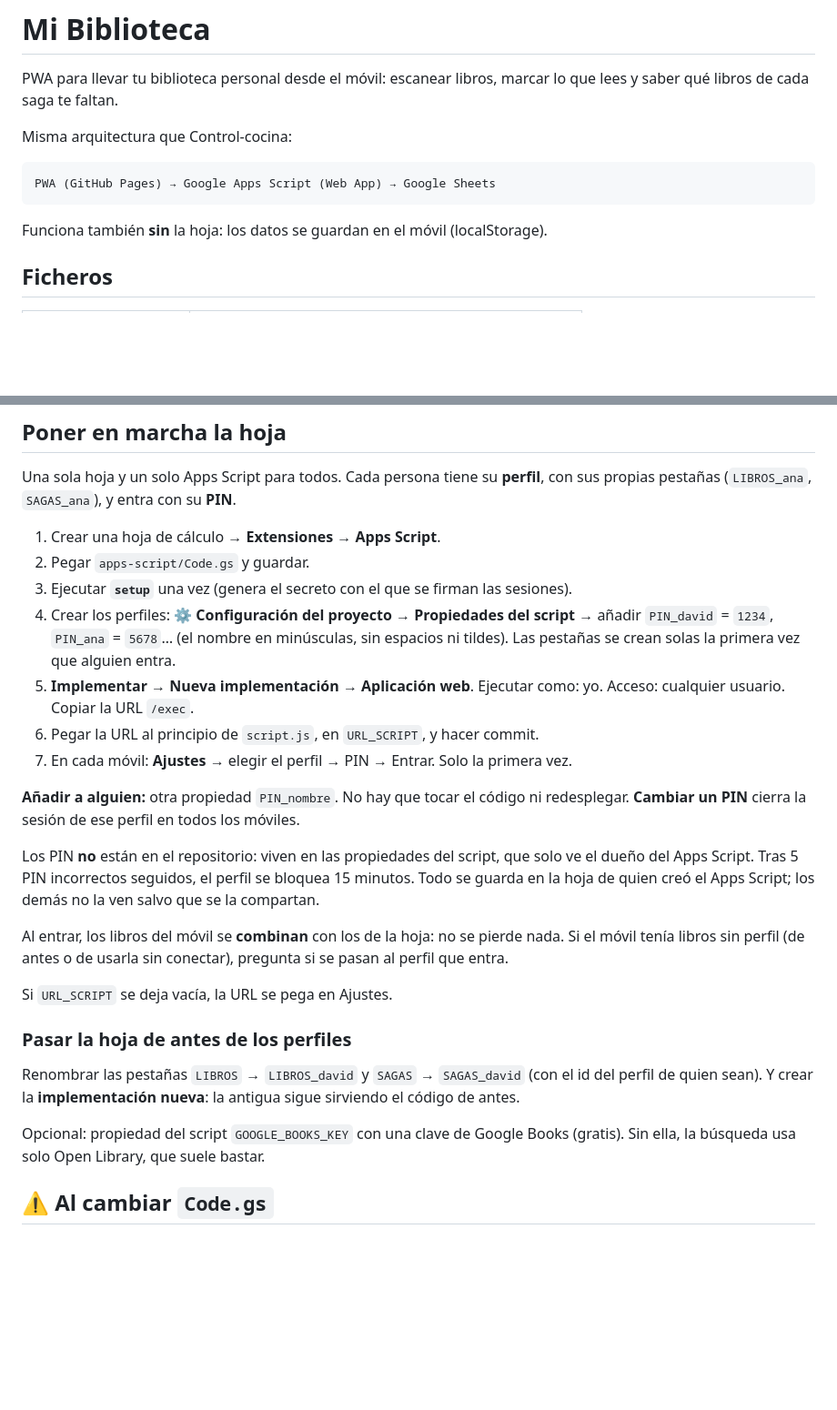
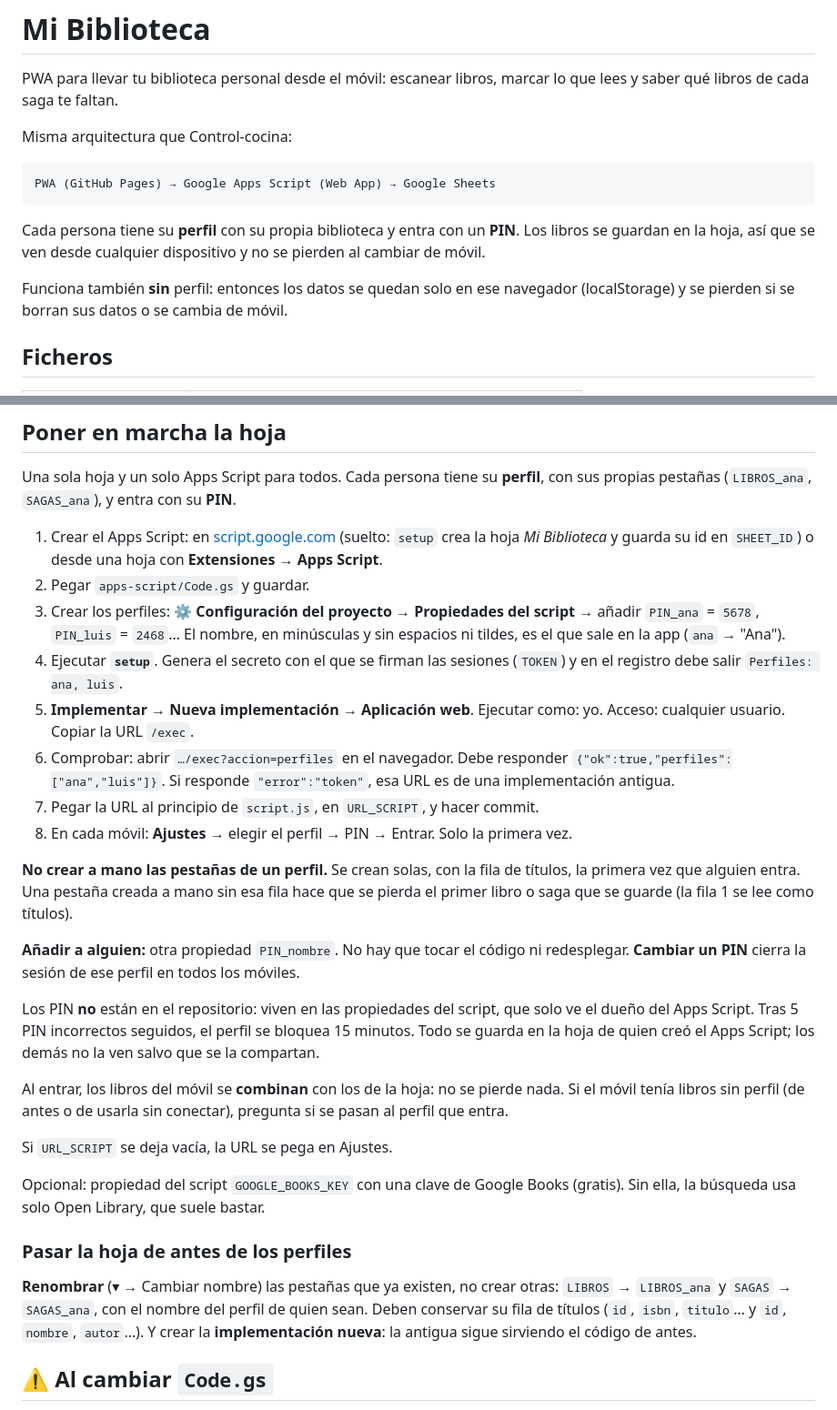
Before and after one commit to dazamens-cloud/bliblioteca-may, a Markdown page: README.md, 2 parts joined by grey strips. Shown at 91% size. Drawn GitHub-style; blank space fills up the shorter version.

Commit message:
README: pasos reales de la puesta en marcha con perfiles
Comprobar la implementación con ?accion=perfiles, no crear a mano las
pestañas de un perfil (sin fila de títulos se pierde el primer libro),
renombrar las pestañas antiguas en vez de crear otras, y la nota de
GOOGLE_BOOKS_KEY fuera de la sección de migración.

Co-Authored-By: Claude Opus 5.5 <noreply@anthropic.com>
Claude-Session: https://claude.ai/code/session_015vexN1WLU2RDQYVx6jK7Wn

````diff
--- a/README.md
+++ b/README.md
@@ -9,7 +9,12 @@ Misma arquitectura que Control-cocina:
 PWA (GitHub Pages) → Google Apps Script (Web App) → Google Sheets
 ```
 
-Funciona también **sin** la hoja: los datos se guardan en el móvil (localStorage).
+Cada persona tiene su **perfil** con su propia biblioteca y entra con un **PIN**. Los
+libros se guardan en la hoja, así que se ven desde cualquier dispositivo y no se pierden
+al cambiar de móvil.
+
+Funciona también **sin** perfil: entonces los datos se quedan solo en ese navegador
+(localStorage) y se pierden si se borran sus datos o se cambia de móvil.
 
 ## Ficheros
 
@@ -27,16 +32,26 @@ Funciona también **sin** la hoja: los datos se guardan en el móvil (localStora
 Una sola hoja y un solo Apps Script para todos. Cada persona tiene su **perfil**, con
 sus propias pestañas (`LIBROS_ana`, `SAGAS_ana`), y entra con su **PIN**.
 
-1. Crear una hoja de cálculo → **Extensiones → Apps Script**.
+1. Crear el Apps Script: en [script.google.com](https://script.google.com) (suelto:
+   `setup` crea la hoja *Mi Biblioteca* y guarda su id en `SHEET_ID`) o desde una hoja
+   con **Extensiones → Apps Script**.
 2. Pegar `apps-script/Code.gs` y guardar.
-3. Ejecutar **`setup`** una vez (genera el secreto con el que se firman las sesiones).
-4. Crear los perfiles: ⚙️ **Configuración del proyecto → Propiedades del script** →
-   añadir `PIN_david` = `1234`, `PIN_ana` = `5678`… (el nombre en minúsculas, sin
-   espacios ni tildes). Las pestañas se crean solas la primera vez que alguien entra.
+3. Crear los perfiles: ⚙️ **Configuración del proyecto → Propiedades del script** →
+   añadir `PIN_ana` = `5678`, `PIN_luis` = `2468`… El nombre, en minúsculas y sin
+   espacios ni tildes, es el que sale en la app (`ana` → "Ana").
+4. Ejecutar **`setup`**. Genera el secreto con el que se firman las sesiones (`TOKEN`)
+   y en el registro debe salir `Perfiles: ana, luis`.
 5. **Implementar → Nueva implementación → Aplicación web**. Ejecutar como: yo. Acceso:
    cualquier usuario. Copiar la URL `/exec`.
-6. Pegar la URL al principio de `script.js`, en `URL_SCRIPT`, y hacer commit.
-7. En cada móvil: **Ajustes** → elegir el perfil → PIN → Entrar. Solo la primera vez.
+6. Comprobar: abrir `…/exec?accion=perfiles` en el navegador. Debe responder
+   `{"ok":true,"perfiles":["ana","luis"]}`. Si responde `"error":"token"`, esa URL es
+   de una implementación antigua.
+7. Pegar la URL al principio de `script.js`, en `URL_SCRIPT`, y hacer commit.
+8. En cada móvil: **Ajustes** → elegir el perfil → PIN → Entrar. Solo la primera vez.
+
+**No crear a mano las pestañas de un perfil.** Se crean solas, con la fila de títulos,
+la primera vez que alguien entra. Una pestaña creada a mano sin esa fila hace que se
+pierda el primer libro o saga que se guarde (la fila 1 se lee como títulos).
 
 **Añadir a alguien:** otra propiedad `PIN_nombre`. No hay que tocar el código ni
 redesplegar. **Cambiar un PIN** cierra la sesión de ese perfil en todos los móviles.
@@ -52,14 +67,16 @@ pasan al perfil que entra.
 
 Si `URL_SCRIPT` se deja vacía, la URL se pega en Ajustes.
 
+Opcional: propiedad del script `GOOGLE_BOOKS_KEY` con una clave de Google Books
+(gratis). Sin ella, la búsqueda usa solo Open Library, que suele bastar.
+
 ### Pasar la hoja de antes de los perfiles
 
-Renombrar las pestañas `LIBROS` → `LIBROS_david` y `SAGAS` → `SAGAS_david` (con el id
-del perfil de quien sean). Y crear la **implementación nueva**: la antigua sigue
-sirviendo el código de antes.
-
-Opcional: propiedad del script `GOOGLE_BOOKS_KEY` con una clave de Google Books
-(gratis). Sin ella, la búsqueda usa solo Open Library, que suele bastar.
+**Renombrar** (▾ → Cambiar nombre) las pestañas que ya existen, no crear otras:
+`LIBROS` → `LIBROS_ana` y `SAGAS` → `SAGAS_ana`, con el nombre del perfil de quien
+sean. Deben conservar su fila de títulos (`id`, `isbn`, `titulo`… y `id`, `nombre`,
+`autor`…). Y crear la **implementación nueva**: la antigua sigue sirviendo el código
+de antes.
 
 ## ⚠️ Al cambiar `Code.gs`
 
````
